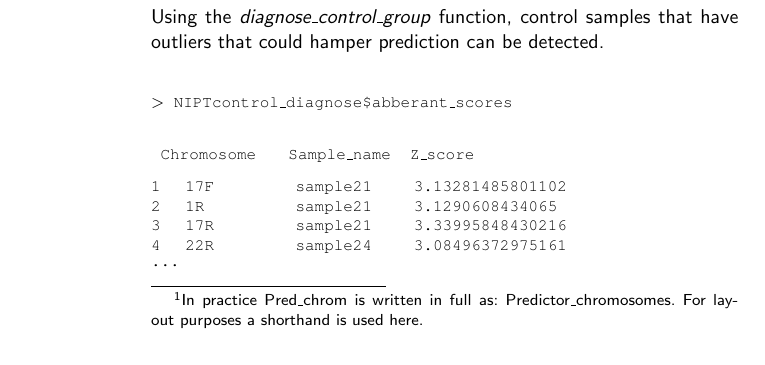
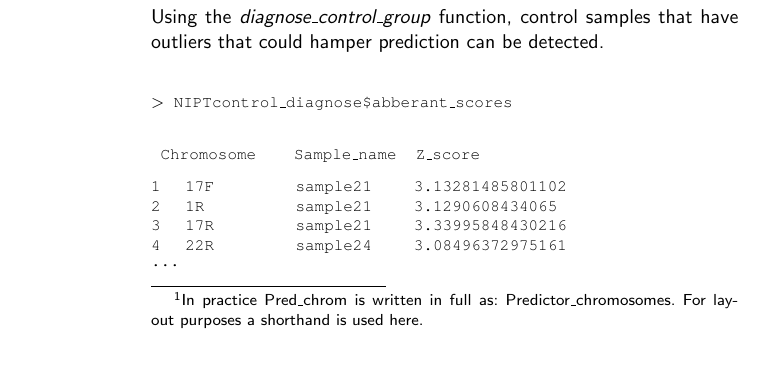
Before and after one commit to ljohansson/thesis, a LaTeX thesis (thesis_NIPTeR.tex, which reads NIPTeR.tex): part of page 9 of 18, cut so that both start at the same text. Compiled offline with pdfLaTeX.

Commit message:
enlarged whitespace to adjust column header

```diff
--- a/NIPTeR.tex
+++ b/NIPTeR.tex
@@ -172,7 +172,7 @@ Using the \textsl{diagnose\_control\_group} function, control samples that have
 \begin{alltt}
 	\footnotesize
 \noindent\textgreater\ NIPTcontrol\_diagnose\$abberant\_scores \medskip\\
-\indent Chromosome\hspace{4mm} Sample\_name \hspace{0mm} Z\_score \\
+\indent Chromosome\hspace{5mm} Sample\_name \hspace{0mm} Z\_score \\
 1 \baselineskip=4pt\hspace{1mm} 17F \hspace{11mm} sample21 \hspace{4mm} 3.13281485801102 \\
 2 \baselineskip=4pt\hspace{1mm} 1R  \hspace{11mm} sample21 \hspace{4mm} 3.1290608434065 \\
 3 \baselineskip=4pt\hspace{1mm} 17R \hspace{11mm} sample21 \hspace{4mm} 3.33995848430216 \\
```
